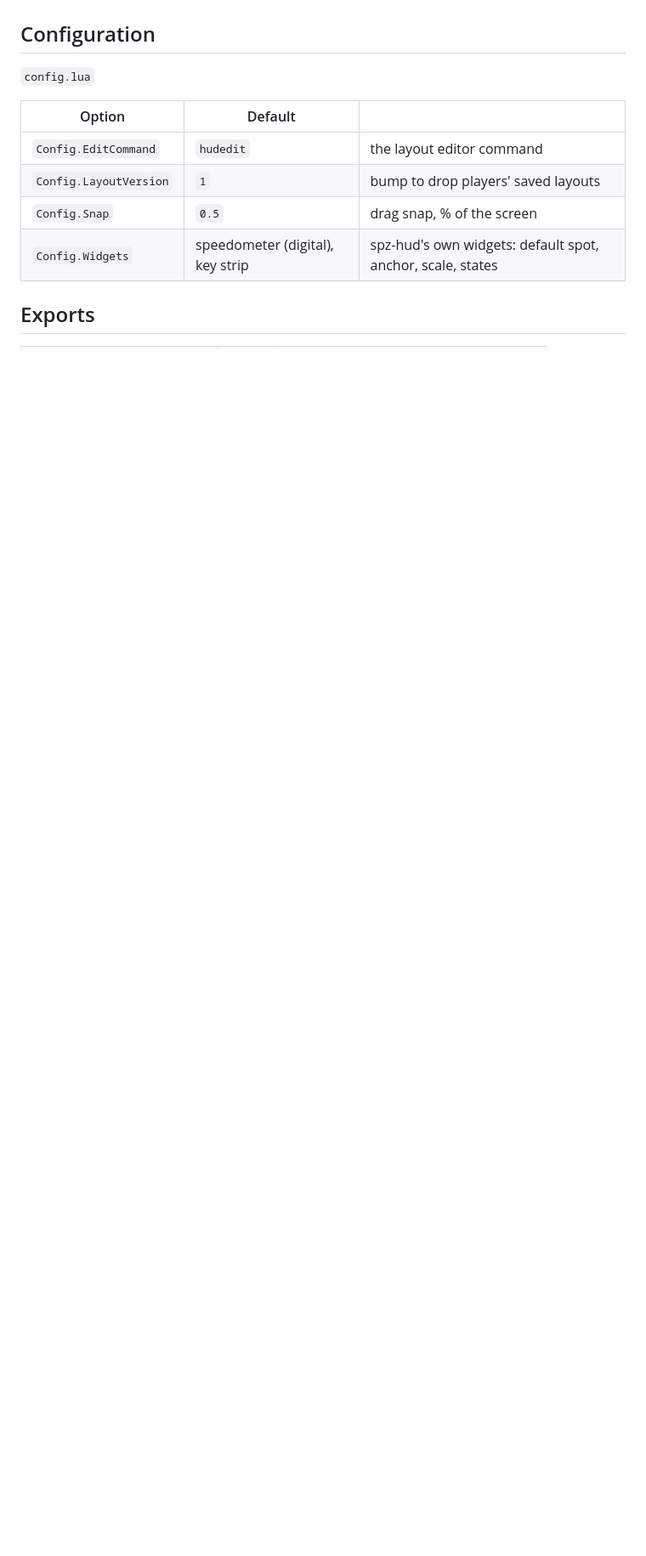
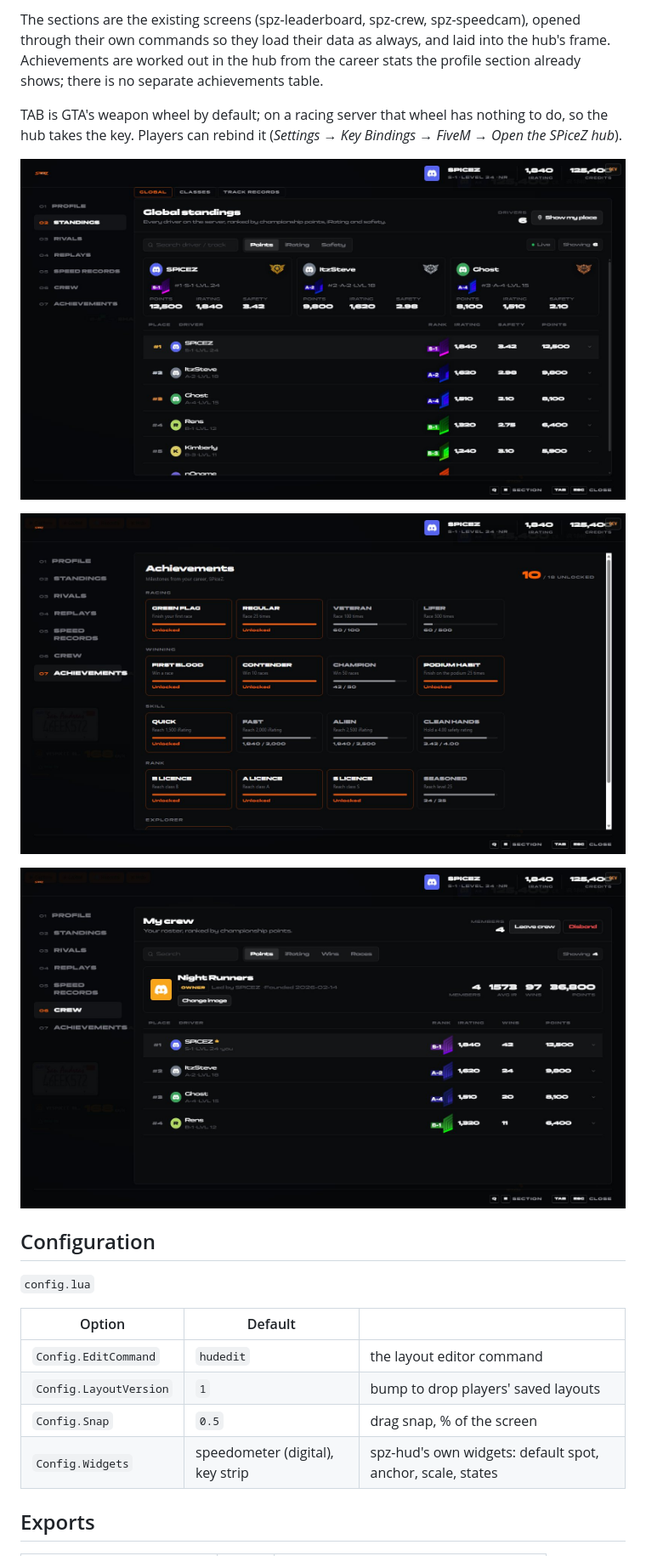
Before and after one commit to SPiceZ21/Docs, a Markdown page: modules/spz-hud.md, the part around one of its changes. Shown at 85% size. Drawn GitHub-style; pictures changed too: images/hub-achievements.jpg (added), images/hub-crew.jpg (added), images/hub-standings.jpg (added); blank space fills up the shorter version.

Commit message:
docs: the hub (TAB) with achievements

```diff
--- a/modules/spz-hud.md
+++ b/modules/spz-hud.md
@@ -90,3 +106,12 @@ Keys are read live through spz-core's `KeyFor`, so a rebind in *Settings → Key
+The sections are the existing screens (spz-leaderboard, spz-crew, spz-speedcam), opened through their own commands so they load their data as always, and laid into the hub's frame. Achievements are worked out in the hub from the career stats the profile section already shows; there is no separate achievements table.
+
+TAB is GTA's weapon wheel by default; on a racing server that wheel has nothing to do, so the hub takes the key. Players can rebind it (*Settings → Key Bindings → FiveM → Open the SPiceZ hub*).
+
+![The hub: standings](https://raw.githubusercontent.com/SPiceZ21/Docs/main/images/hub-standings.jpg)
+
+![The hub: achievements](https://raw.githubusercontent.com/SPiceZ21/Docs/main/images/hub-achievements.jpg)
+
+![The hub: crew](https://raw.githubusercontent.com/SPiceZ21/Docs/main/images/hub-crew.jpg)
 
 ## Configuration
 
```
Also changed, not shown: other parts of modules/spz-hud.md (+21 -4 lines), reference/keybinds.md (+1 -0 lines), reference/ui-gallery.md (+8 -0 lines).
